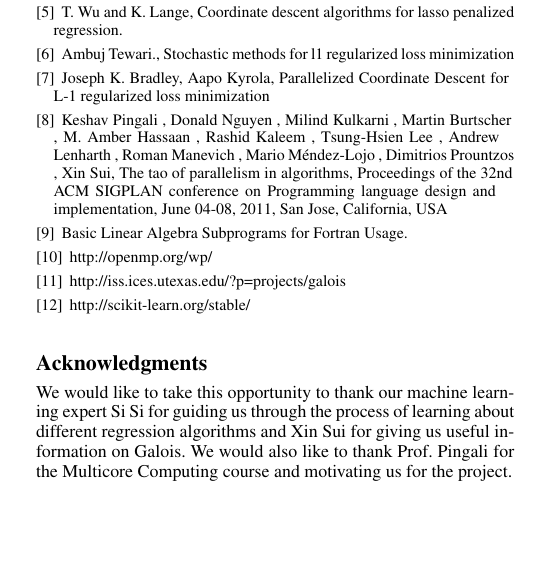
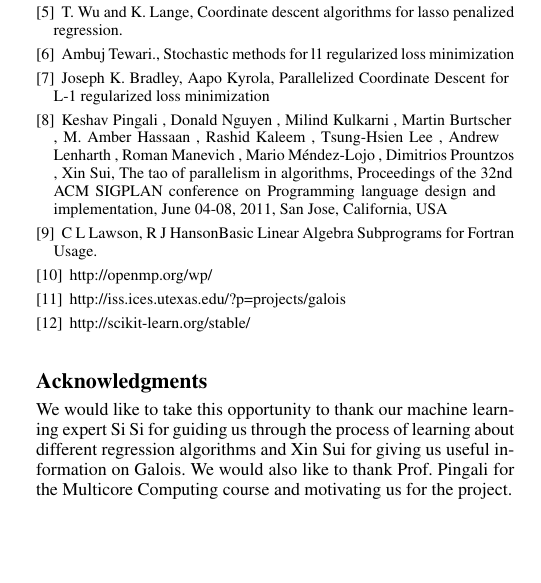
Before and after one commit to goyalankit/regression, a LaTeX paper (report/sigplanconf-template.tex): part of one column of page 7 of 7, cut so that both start at the same text. Compiled offline with pdfLaTeX; a missing font is replaced by an installed copy or a similar font.

Commit message:
fixing bibliography

```diff
--- a/report/sigplanconf-template.tex
+++ b/report/sigplanconf-template.tex
@@ -615,9 +615,8 @@ Ambuj Tewari., Stochastic methods for l1 regularized loss minimization
 Prountzos , Xin Sui, The tao of parallelism in algorithms, Proceedings of the 32nd ACM SIGPLAN
 conference on Programming language design and implementation, June 04-08, 2011, San Jose,
 California, USA
-
 \bibitem[Blas library () ] {blas}
-Basic Linear Algebra Subprograms for Fortran Usage.
+C L Lawson, R J HansonBasic Linear Algebra Subprograms for Fortran Usage.
 \bibitem[OpenMP ()] {openmp}
 http://openmp.org/wp/
 \bibitem[OpenMP ()] {galois2}
```
